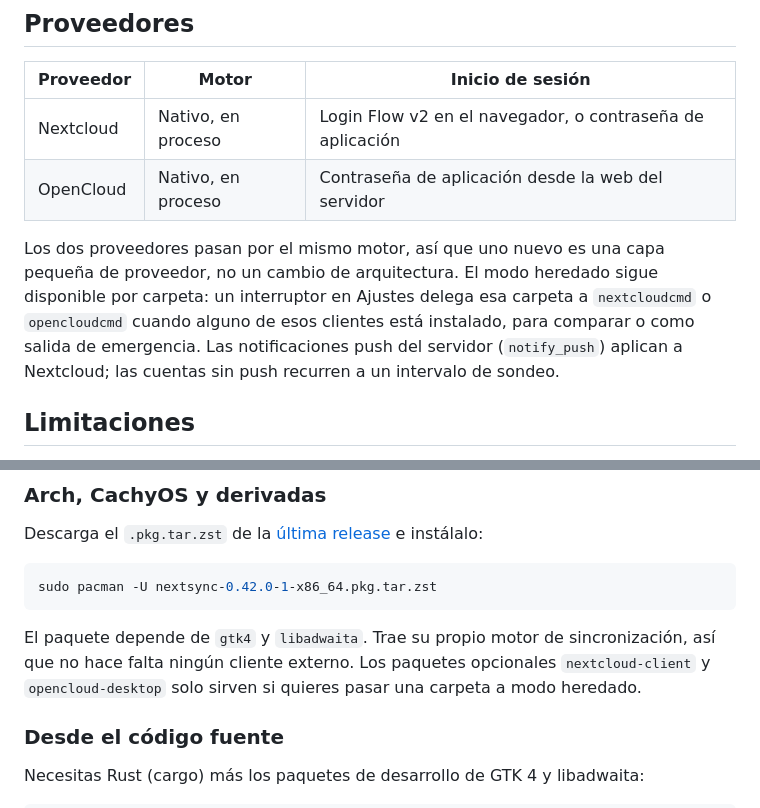
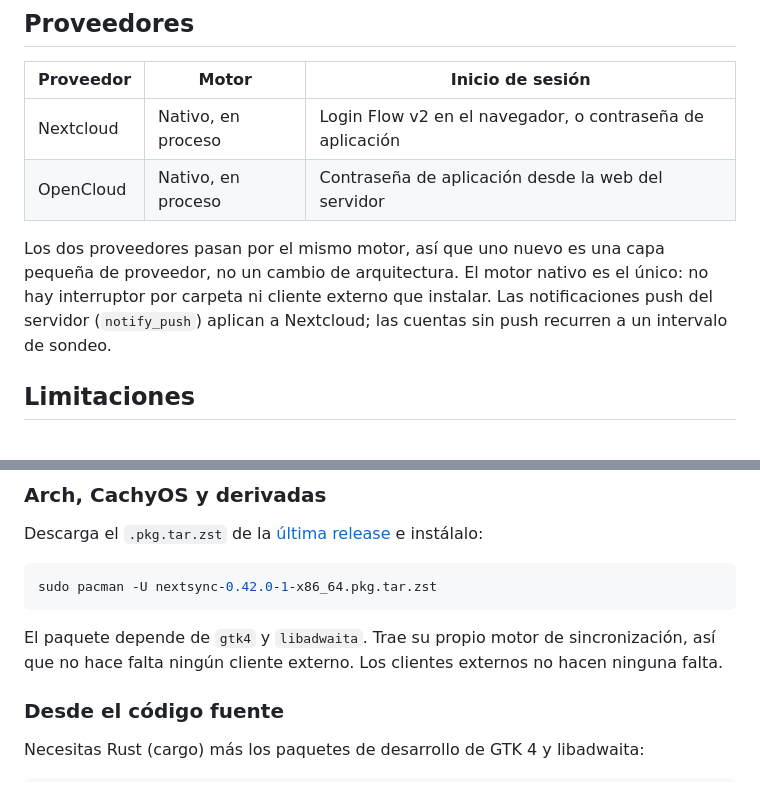
Before and after one commit to gnacho/nextsync, a Markdown page: README.es.md, 2 parts joined by grey strips. Rendered like a GitHub page.

````diff
--- a/README.es.md
+++ b/README.es.md
@@ -75,7 +75,7 @@ La reescritura en Rust llegó por razones prácticas: varias cuentas y varios pr
 | Nextcloud | Nativo, en proceso | Login Flow v2 en el navegador, o contraseña de aplicación |
 | OpenCloud | Nativo, en proceso | Contraseña de aplicación desde la web del servidor |
 
-Los dos proveedores pasan por el mismo motor, así que uno nuevo es una capa pequeña de proveedor, no un cambio de arquitectura. El modo heredado sigue disponible por carpeta: un interruptor en Ajustes delega esa carpeta a `nextcloudcmd` o `opencloudcmd` cuando alguno de esos clientes está instalado, para comparar o como salida de emergencia. Las notificaciones push del servidor (`notify_push`) aplican a Nextcloud; las cuentas sin push recurren a un intervalo de sondeo.
+Los dos proveedores pasan por el mismo motor, así que uno nuevo es una capa pequeña de proveedor, no un cambio de arquitectura. El motor nativo es el único: no hay interruptor por carpeta ni cliente externo que instalar. Las notificaciones push del servidor (`notify_push`) aplican a Nextcloud; las cuentas sin push recurren a un intervalo de sondeo.
 
 ## Limitaciones
 
@@ -95,7 +95,7 @@ Descarga el `.pkg.tar.zst` de la [última release](https://github.com/gnacho/nex
 sudo pacman -U nextsync-0.42.0-1-x86_64.pkg.tar.zst
 ```
 
-El paquete depende de `gtk4` y `libadwaita`. Trae su propio motor de sincronización, así que no hace falta ningún cliente externo. Los paquetes opcionales `nextcloud-client` y `opencloud-desktop` solo sirven si quieres pasar una carpeta a modo heredado.
+El paquete depende de `gtk4` y `libadwaita`. Trae su propio motor de sincronización, así que no hace falta ningún cliente externo. Los clientes externos no hacen ninguna falta.
 
 ### Desde el código fuente
 
````
Also changed, not shown: README.md (+2 -2 lines).
